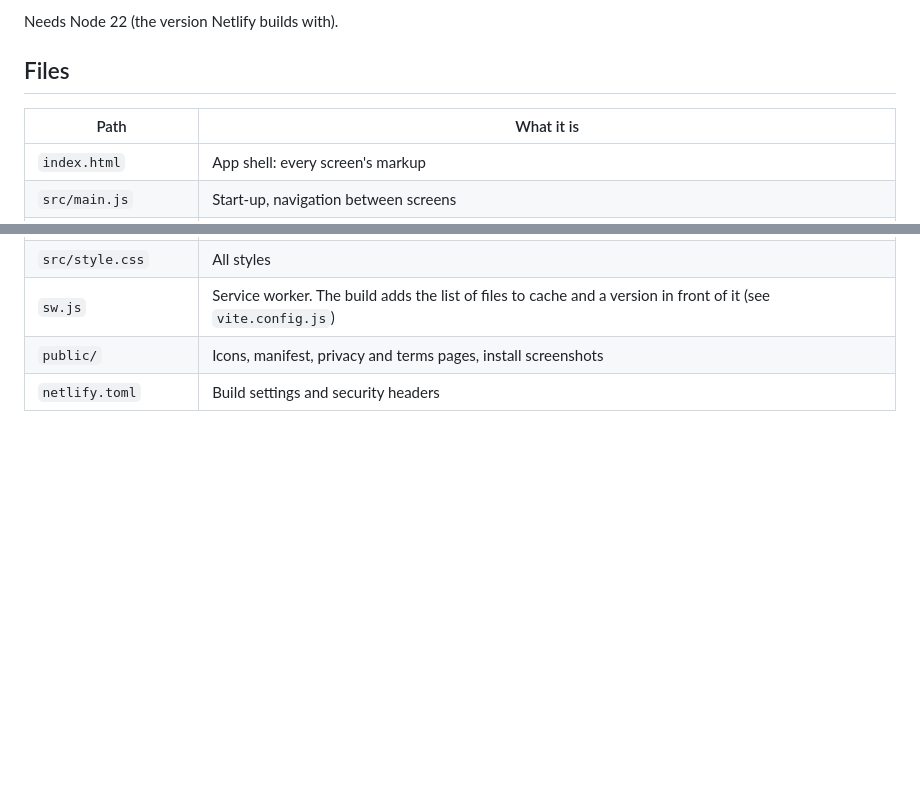
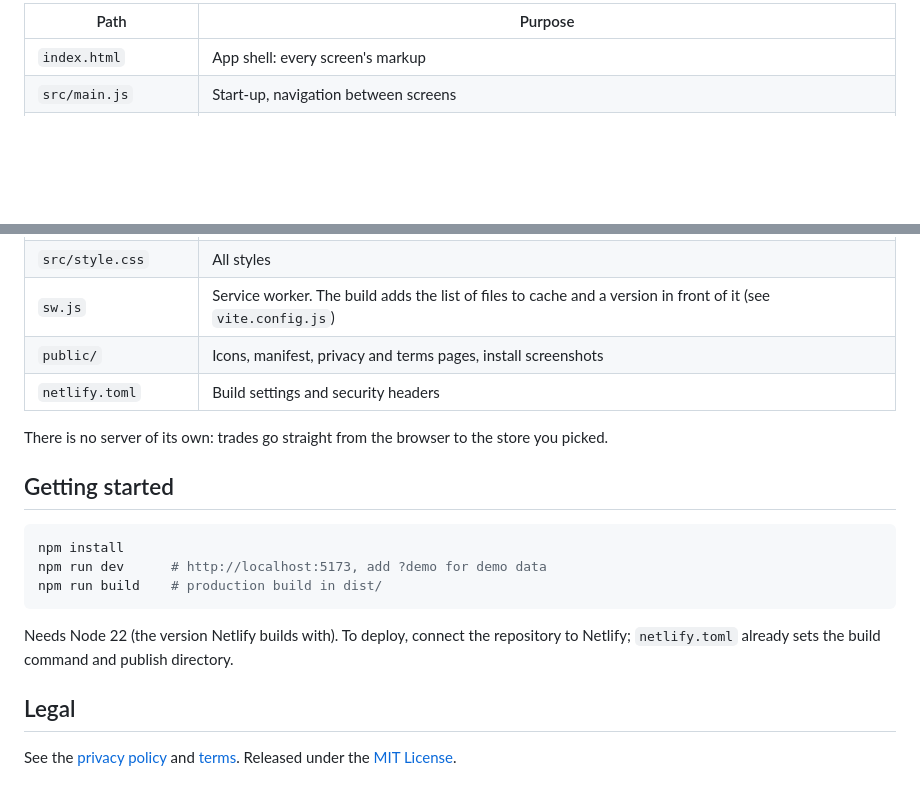
Before and after one commit to Ethosan/futuretracker, a Markdown page: README.md, 2 parts joined by grey strips. Rendered like a GitHub page; blank space fills up the shorter version.

````diff
--- a/README.md
+++ b/README.md
@@ -22,10 +55,6 @@ npm run build    # production build in dist/
 ```
 
-Needs Node 22 (the version Netlify builds with).
-
-## Files
-
-| Path | What it is |
+| Path | Purpose |
 | --- | --- |
 | `index.html` | App shell: every screen's markup |
 | `src/main.js` | Start-up, navigation between screens |
@@ -40,3 +69,19 @@ Needs Node 22 (the version Netlify builds with).
 | `sw.js` | Service worker. The build adds the list of files to cache and a version in front of it (see `vite.config.js`) |
 | `public/` | Icons, manifest, privacy and terms pages, install screenshots |
 | `netlify.toml` | Build settings and security headers |
+
+There is no server of its own: trades go straight from the browser to the store you picked.
+
+## Getting started
+
+```sh
+npm install
+npm run dev      # http://localhost:5173, add ?demo for demo data
+npm run build    # production build in dist/
+```
+
+Needs Node 22 (the version Netlify builds with). To deploy, connect the repository to Netlify; `netlify.toml` already sets the build command and publish directory.
+
+## Legal
+
+See the [privacy policy](public/privacy.html) and [terms](public/terms.html). Released under the [MIT License](LICENSE).
````
Also changed, not shown: other parts of README.md (+42 -9 lines), docs/screenshots/charts.png (added), docs/screenshots/heatmap.png (added), docs/screenshots/mistakes.png (added), docs/screenshots/stats.png (added).
